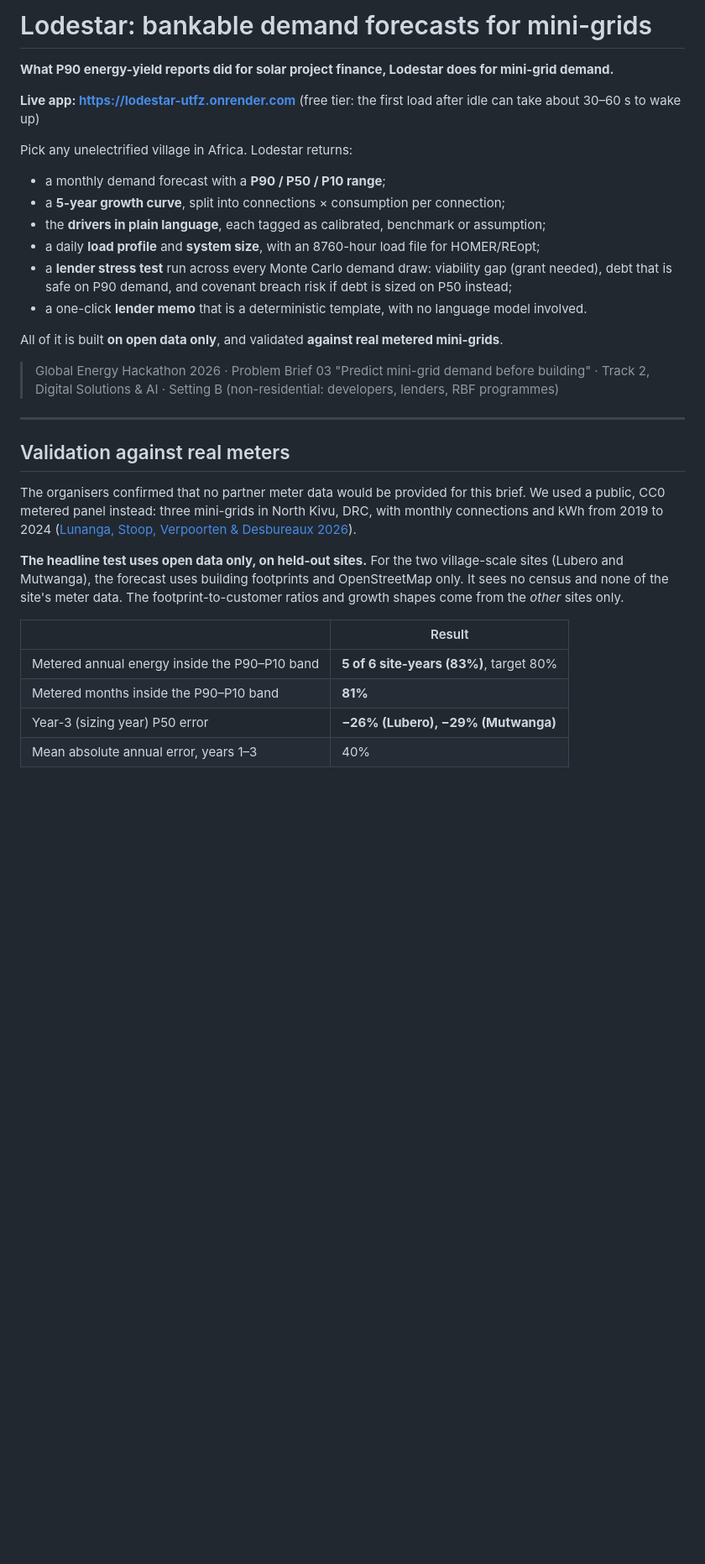
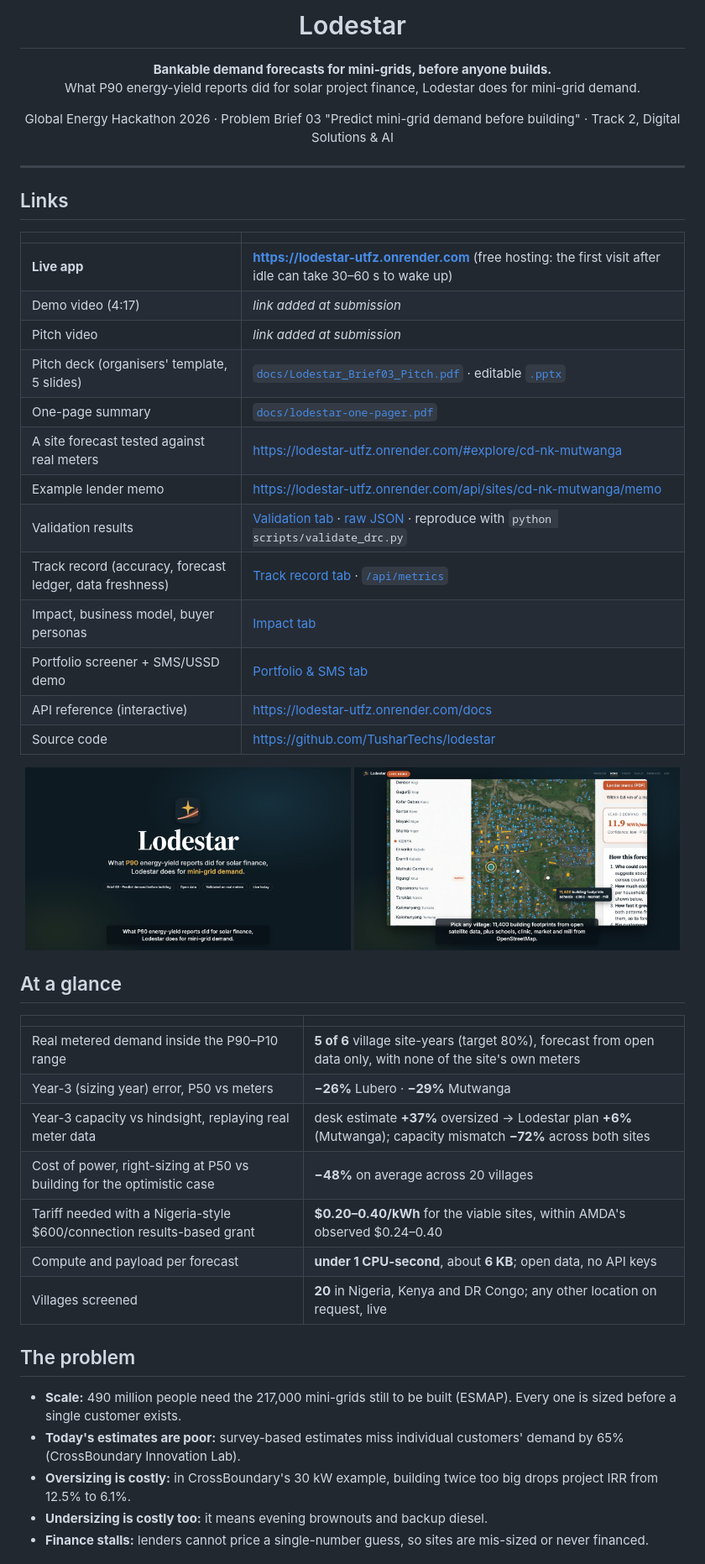
Before and after one commit to TusharTechs/lodestar, a Markdown page: README.md, the part around one of its changes. Shown at 84% size. GitHub-like rendering; blank space fills up the shorter version.

```diff
--- a/README.md
+++ b/README.md
@@ -2,34 +2,49 @@
 
-# Lodestar: bankable demand forecasts for mini-grids
+<h1 align="center">Lodestar</h1>
+<p align="center"><b>Bankable demand forecasts for mini-grids, before anyone builds.</b><br>
+What P90 energy-yield reports did for solar project finance, Lodestar does for mini-grid demand.</p>
 
-**What P90 energy-yield reports did for solar project finance, Lodestar does for mini-grid demand.**
-
-**Live app: https://lodestar-utfz.onrender.com** (free tier: the first load after idle can take about 30–60 s to wake up)
-
-Pick any unelectrified village in Africa. Lodestar returns:
-
-- a monthly demand forecast with a **P90 / P50 / P10 range**;
-- a **5-year growth curve**, split into connections × consumption per connection;
-- the **drivers in plain language**, each tagged as calibrated, benchmark or assumption;
-- a daily **load profile** and **system size**, with an 8760-hour load file for HOMER/REopt;
-- a **lender stress test** run across every Monte Carlo demand draw: viability gap (grant needed), debt that is safe on P90 demand, and covenant breach risk if debt is sized on P50 instead;
-- a one-click **lender memo** that is a deterministic template, with no language model involved.
-
-All of it is built **on open data only**, and validated **against real metered mini-grids**.
-
-> Global Energy Hackathon 2026 · Problem Brief 03 "Predict mini-grid demand before building" · Track 2, Digital Solutions & AI · Setting B (non-residential: developers, lenders, RBF programmes)
+<p align="center">Global Energy Hackathon 2026 · Problem Brief 03 "Predict mini-grid demand before building" · Track 2, Digital Solutions &amp; AI</p>
 
 ---
 
-## Validation against real meters
+## Links
 
-The organisers confirmed that no partner meter data would be provided for this brief. We used a public, CC0 metered panel instead: three mini-grids in North Kivu, DRC, with monthly connections and kWh from 2019 to 2024 ([Lunanga, Stoop, Verpoorten & Desbureaux 2026](https://doi.org/10.7910/DVN/KPDREF)).
+| | |
+|---|---|
+| **Live app** | **https://lodestar-utfz.onrender.com** (free hosting: the first visit after idle can take 30–60 s to wake up) |
+| Demo video (4:17) | *link added at submission* |
+| Pitch video | *link added at submission* |
+| Pitch deck (organisers' template, 5 slides) | [`docs/Lodestar_Brief03_Pitch.pdf`](docs/Lodestar_Brief03_Pitch.pdf) · editable [`.pptx`](docs/Lodestar_Brief03_Pitch.pptx) |
+| One-page summary | [`docs/lodestar-one-pager.pdf`](docs/lodestar-one-pager.pdf) |
+| A site forecast tested against real meters | https://lodestar-utfz.onrender.com/#explore/cd-nk-mutwanga |
+| Example lender memo | https://lodestar-utfz.onrender.com/api/sites/cd-nk-mutwanga/memo |
+| Validation results | [Validation tab](https://lodestar-utfz.onrender.com/#validation) · [raw JSON](https://lodestar-utfz.onrender.com/api/validation) · reproduce with `python scripts/validate_drc.py` |
+| Track record (accuracy, forecast ledger, data freshness) | [Track record tab](https://lodestar-utfz.onrender.com/#ledger) · [`/api/metrics`](https://lodestar-utfz.onrender.com/api/metrics) |
+| Impact, business model, buyer personas | [Impact tab](https://lodestar-utfz.onrender.com/#impact) |
+| Portfolio screener + SMS/USSD demo | [Portfolio &amp; SMS tab](https://lodestar-utfz.onrender.com/#portfolio) |
+| API reference (interactive) | https://lodestar-utfz.onrender.com/docs |
+| Source code | https://github.com/TusharTechs/lodestar |
 
-**The headline test uses open data only, on held-out sites.** For the two village-scale sites (Lubero and Mutwanga), the forecast uses building footprints and OpenStreetMap only. It sees no census and none of the site's meter data. The footprint-to-customer ratios and growth shapes come from the *other* sites only.
+<p align="center"><img src="docs/img/film_title.jpg" width="49%" alt="Lodestar title card from the demo video"> <img src="docs/img/film_footprints.jpg" width="49%" alt="Building footprints and points of interest for Mutwanga, DR Congo"></p>
 
-| | Result |
+## At a glance
+
+| | |
 |---|---|
-| Metered annual energy inside the P90–P10 band | **5 of 6 site-years (83%)**, target 80% |
-| Metered months inside the P90–P10 band | **81%** |
-| Year-3 (sizing year) P50 error | **−26% (Lubero), −29% (Mutwanga)** |
-| Mean absolute annual error, years 1–3 | 40% |
+| Real metered demand inside the P90–P10 range | **5 of 6** village site-years (target 80%), forecast from open data only, with none of the site's own meters |
+| Year-3 (sizing year) error, P50 vs meters | **−26%** Lubero · **−29%** Mutwanga |
+| Year-3 capacity vs hindsight, replaying real meter data | desk estimate **+37%** oversized → Lodestar plan **+6%** (Mutwanga); capacity mismatch **−72%** across both sites |
+| Cost of power, right-sizing at P50 vs building for the optimistic case | **−48%** on average across 20 villages |
+| Tariff needed with a Nigeria-style $600/connection results-based grant | **$0.20–0.40/kWh** for the viable sites, within AMDA's observed $0.24–0.40 |
+| Compute and payload per forecast | **under 1 CPU-second**, about **6 KB**; open data, no API keys |
+| Villages screened | **20** in Nigeria, Kenya and DR Congo; any other location on request, live |
+
+## The problem
+
+- **Scale:** 490 million people need the 217,000 mini-grids still to be built (ESMAP). Every one is sized before a single customer exists.
+- **Today's estimates are poor:** survey-based estimates miss individual customers' demand by 65% (CrossBoundary Innovation Lab).
+- **Oversizing is costly:** in CrossBoundary's 30 kW example, building twice too big drops project IRR from 12.5% to 6.1%.
+- **Undersizing is costly too:** it means evening brownouts and backup diesel.
+- **Finance stalls:** lenders cannot price a single-number guess, so sites are mis-sized or never financed.
+
```
Also changed, not shown: other parts of README.md (+196 -93 lines).
